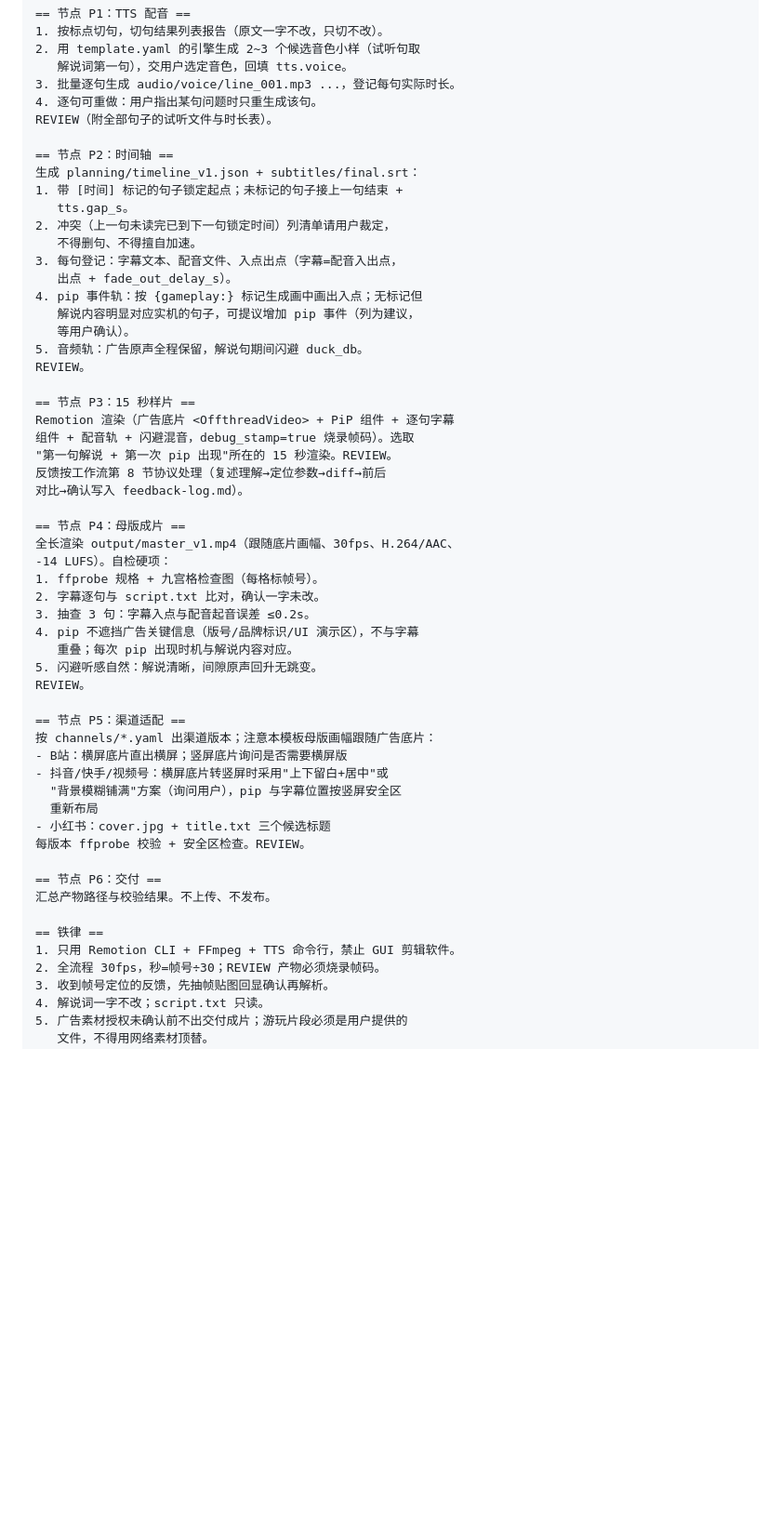
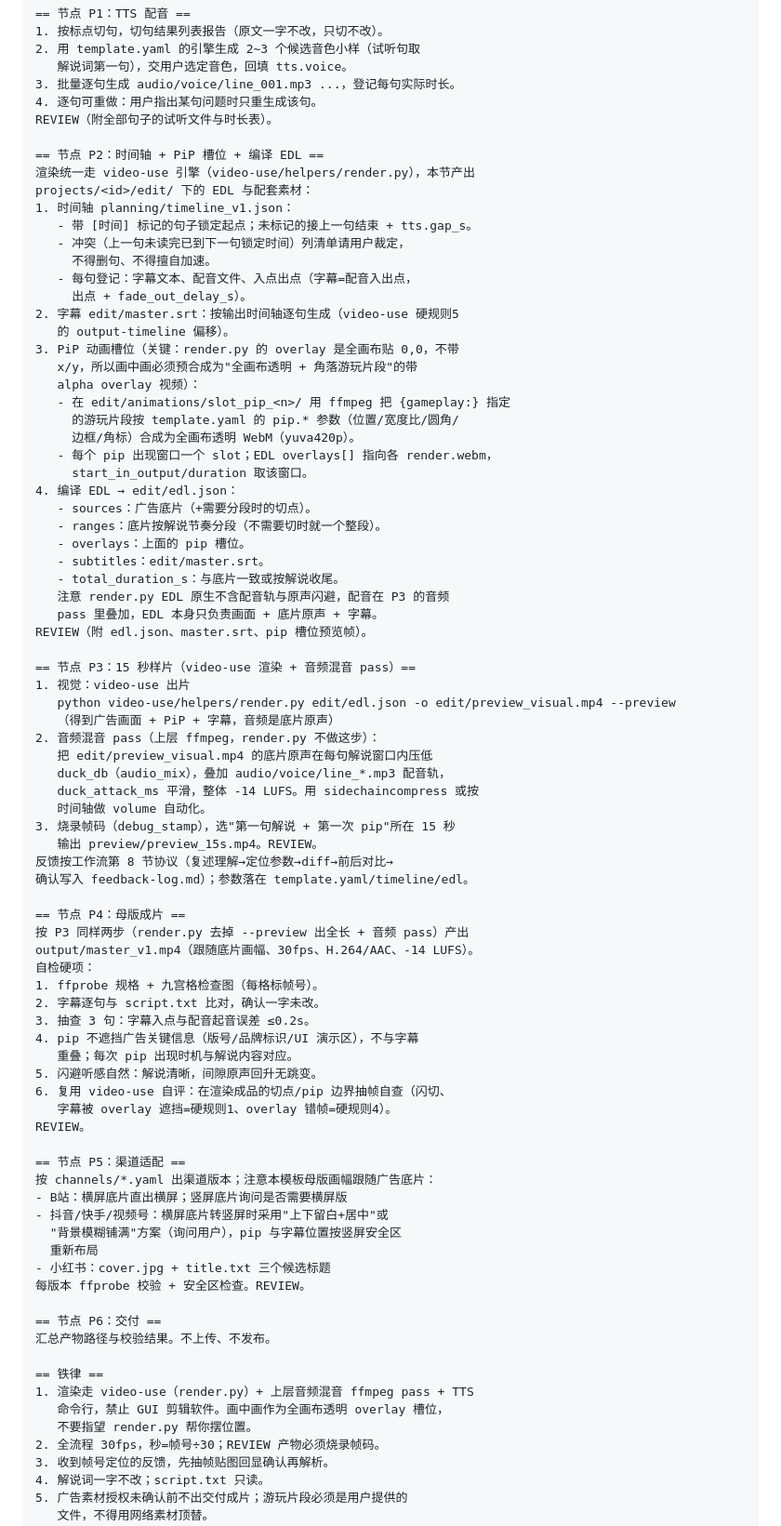
Before and after one commit to ggxkoy/miusc-wechat, a Markdown page: templates/game-commentary/OPENCLAW_TASK.md, the part around one of its changes. Shown at 93% size. Rendered like a GitHub page; blank space fills up the shorter version.

Commit message:
Land game-commentary on video-use; wire EDL compile into the workflow
Point the workflow's mandatory render rule at video-use as the default
engine and add section 3.5 (EDL compile → render.py) with the two
verified render.py limitations. Rewrite game-commentary's directive to
the concrete flow: build the per-sentence timeline and master.srt,
pre-composite each gameplay PiP as a full-canvas transparent overlay
slot (render.py overlays are full-frame at 0,0, no x/y), compile
edl.json, render visuals via render.py, then run an upper-layer ffmpeg
audio pass for TTS narration plus ad-audio ducking (render.py's EDL has
no voice-over track or duck field). Record both gaps and the landing
progress in INTEGRATION.md.

```diff
--- a/templates/game-commentary/OPENCLAW_TASK.md
+++ b/templates/game-commentary/OPENCLAW_TASK.md
@@ -33,36 +33,61 @@ templates/game-commentary/ 制作一期游戏解说视频。逐节点验收，
 4. 逐句可重做：用户指出某句问题时只重生成该句。
 REVIEW（附全部句子的试听文件与时长表）。
 
-== 节点 P2：时间轴 ==
-生成 planning/timeline_v1.json + subtitles/final.srt：
-1. 带 [时间] 标记的句子锁定起点；未标记的句子接上一句结束 +
-   tts.gap_s。
-2. 冲突（上一句未读完已到下一句锁定时间）列清单请用户裁定，
-   不得删句、不得擅自加速。
-3. 每句登记：字幕文本、配音文件、入点出点（字幕=配音入出点，
-   出点 + fade_out_delay_s）。
-4. pip 事件轨：按 {gameplay:} 标记生成画中画出入点；无标记但
-   解说内容明显对应实机的句子，可提议增加 pip 事件（列为建议，
-   等用户确认）。
-5. 音频轨：广告原声全程保留，解说句期间闪避 duck_db。
-REVIEW。
+== 节点 P2：时间轴 + PiP 槽位 + 编译 EDL ==
+渲染统一走 video-use 引擎（video-use/helpers/render.py），本节产出
+projects/<id>/edit/ 下的 EDL 与配套素材：
+1. 时间轴 planning/timeline_v1.json：
+   - 带 [时间] 标记的句子锁定起点；未标记的接上一句结束 + tts.gap_s。
+   - 冲突（上一句未读完已到下一句锁定时间）列清单请用户裁定，
+     不得删句、不得擅自加速。
+   - 每句登记：字幕文本、配音文件、入点出点（字幕=配音入出点，
+     出点 + fade_out_delay_s）。
+2. 字幕 edit/master.srt：按输出时间轴逐句生成（video-use 硬规则5
+   的 output-timeline 偏移）。
+3. PiP 动画槽位（关键：render.py 的 overlay 是全画布贴 0,0，不带
+   x/y，所以画中画必须预合成为"全画布透明 + 角落游玩片段"的带
+   alpha overlay 视频）：
+   - 在 edit/animations/slot_pip_<n>/ 用 ffmpeg 把 {gameplay:} 指定
+     的游玩片段按 template.yaml 的 pip.* 参数（位置/宽度比/圆角/
+     边框/角标）合成为全画布透明 WebM（yuva420p）。
+   - 每个 pip 出现窗口一个 slot；EDL overlays[] 指向各 render.webm，
+     start_in_output/duration 取该窗口。
+4. 编译 EDL → edit/edl.json：
+   - sources：广告底片（+需要分段时的切点）。
+   - ranges：底片按解说节奏分段（不需要切时就一个整段）。
+   - overlays：上面的 pip 槽位。
+   - subtitles：edit/master.srt。
+   - total_duration_s：与底片一致或按解说收尾。
+   注意 render.py EDL 原生不含配音轨与原声闪避，配音在 P3 的音频
+   pass 里叠加，EDL 本身只负责画面 + 底片原声 + 字幕。
+REVIEW（附 edl.json、master.srt、pip 槽位预览帧）。
 
-== 节点 P3：15 秒样片 ==
-Remotion 渲染（广告底片 <OffthreadVideo> + PiP 组件 + 逐句字幕
-组件 + 配音轨 + 闪避混音，debug_stamp=true 烧录帧码）。选取
-"第一句解说 + 第一次 pip 出现"所在的 15 秒渲染。REVIEW。
-反馈按工作流第 8 节协议处理（复述理解→定位参数→diff→前后
-对比→确认写入 feedback-log.md）。
+== 节点 P3：15 秒样片（video-use 渲染 + 音频混音 pass）==
+1. 视觉：video-use 出片
+   python video-use/helpers/render.py edit/edl.json -o edit/preview_visual.mp4 --preview
+   （得到广告画面 + PiP + 字幕，音频是底片原声）
+2. 音频混音 pass（上层 ffmpeg，render.py 不做这步）：
+   把 edit/preview_visual.mp4 的底片原声在每句解说窗口内压低
+   duck_db（audio_mix），叠加 audio/voice/line_*.mp3 配音轨，
+   duck_attack_ms 平滑，整体 -14 LUFS。用 sidechaincompress 或按
+   时间轴做 volume 自动化。
+3. 烧录帧码（debug_stamp），选"第一句解说 + 第一次 pip"所在 15 秒
+   输出 preview/preview_15s.mp4。REVIEW。
+反馈按工作流第 8 节协议（复述理解→定位参数→diff→前后对比→
+确认写入 feedback-log.md）；参数落在 template.yaml/timeline/edl。
 
 == 节点 P4：母版成片 ==
-全长渲染 output/master_v1.mp4（跟随底片画幅、30fps、H.264/AAC、
--14 LUFS）。自检硬项：
+按 P3 同样两步（render.py 去掉 --preview 出全长 + 音频 pass）产出
+output/master_v1.mp4（跟随底片画幅、30fps、H.264/AAC、-14 LUFS）。
+自检硬项：
 1. ffprobe 规格 + 九宫格检查图（每格标帧号）。
 2. 字幕逐句与 script.txt 比对，确认一字未改。
 3. 抽查 3 句：字幕入点与配音起音误差 ≤0.2s。
 4. pip 不遮挡广告关键信息（版号/品牌标识/UI 演示区），不与字幕
    重叠；每次 pip 出现时机与解说内容对应。
 5. 闪避听感自然：解说清晰，间隙原声回升无跳变。
+6. 复用 video-use 自评：在渲染成品的切点/pip 边界抽帧自查（闪切、
+   字幕被 overlay 遮挡=硬规则1、overlay 错帧=硬规则4）。
 REVIEW。
 
 == 节点 P5：渠道适配 ==
@@ -78,7 +103,9 @@ REVIEW。
 汇总产物路径与校验结果。不上传、不发布。
 
 == 铁律 ==
-1. 只用 Remotion CLI + FFmpeg + TTS 命令行，禁止 GUI 剪辑软件。
+1. 渲染走 video-use（render.py）+ 上层音频混音 ffmpeg pass + TTS
+   命令行，禁止 GUI 剪辑软件。画中画作为全画布透明 overlay 槽位，
+   不要指望 render.py 帮你摆位置。
 2. 全流程 30fps，秒=帧号÷30；REVIEW 产物必须烧录帧码。
 3. 收到帧号定位的反馈，先抽帧贴图回显确认再解析。
 4. 解说词一字不改；script.txt 只读。
```
Also changed, not shown: other parts of templates/game-commentary/OPENCLAW_TASK.md (+3 -2 lines), INTEGRATION.md (+9 -7 lines), VIRAL_VIDEO_REPLICATION_WORKFLOW.md (+20 -1 lines).
